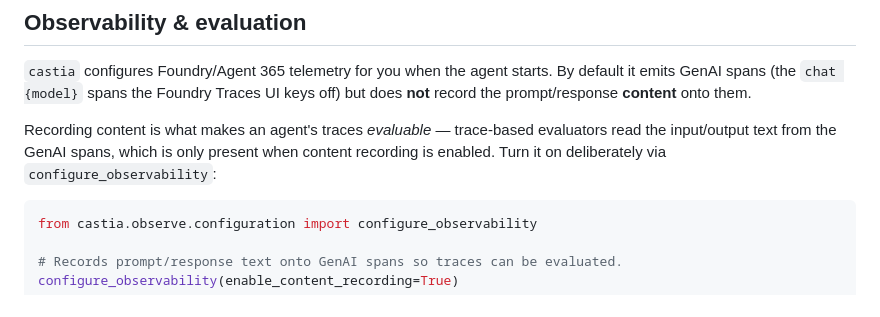
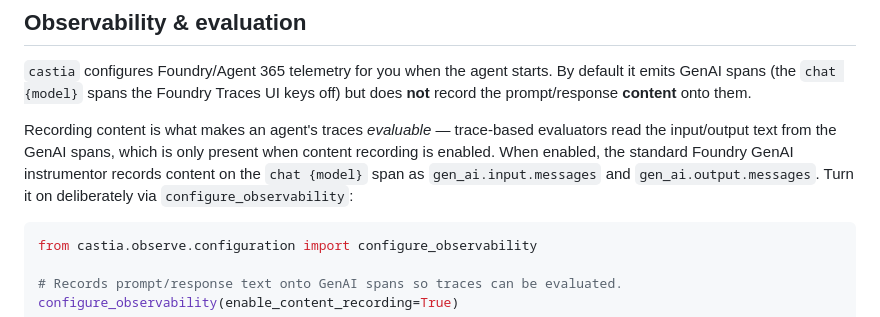
Before and after one commit to sethjuarez/castia, a Markdown page: packages/python/README.md, the part around the change. Drawn GitHub-style.

Commit message:
docs(python): clarify Foundry trace content recording
Co-authored-by: Copilot App <223556219+Copilot@users.noreply.github.com>

````diff
--- a/packages/python/README.md
+++ b/packages/python/README.md
@@ -251,8 +251,10 @@ keys off) but does **not** record the prompt/response **content** onto them.
 
 Recording content is what makes an agent's traces *evaluable* — trace-based
 evaluators read the input/output text from the GenAI spans, which is only present
-when content recording is enabled. Turn it on deliberately via
-`configure_observability`:
+when content recording is enabled. When enabled, the standard Foundry GenAI
+instrumentor records content on the `chat {model}` span as
+`gen_ai.input.messages` and `gen_ai.output.messages`. Turn it on deliberately
+via `configure_observability`:
 
 ```python
 from castia.observe.configuration import configure_observability
````
Also changed, not shown: packages/python/TRACING.md (+6 -0 lines).
